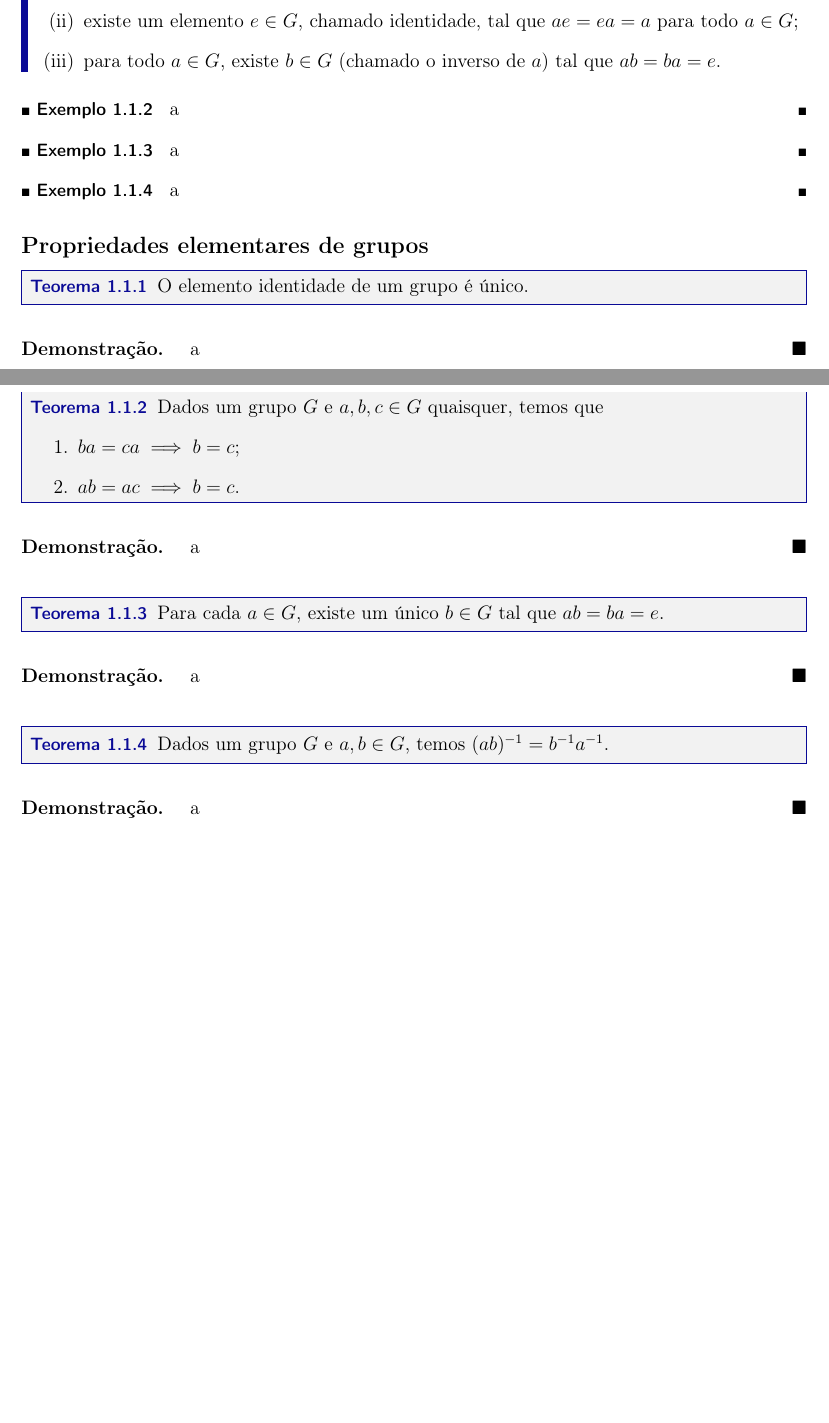
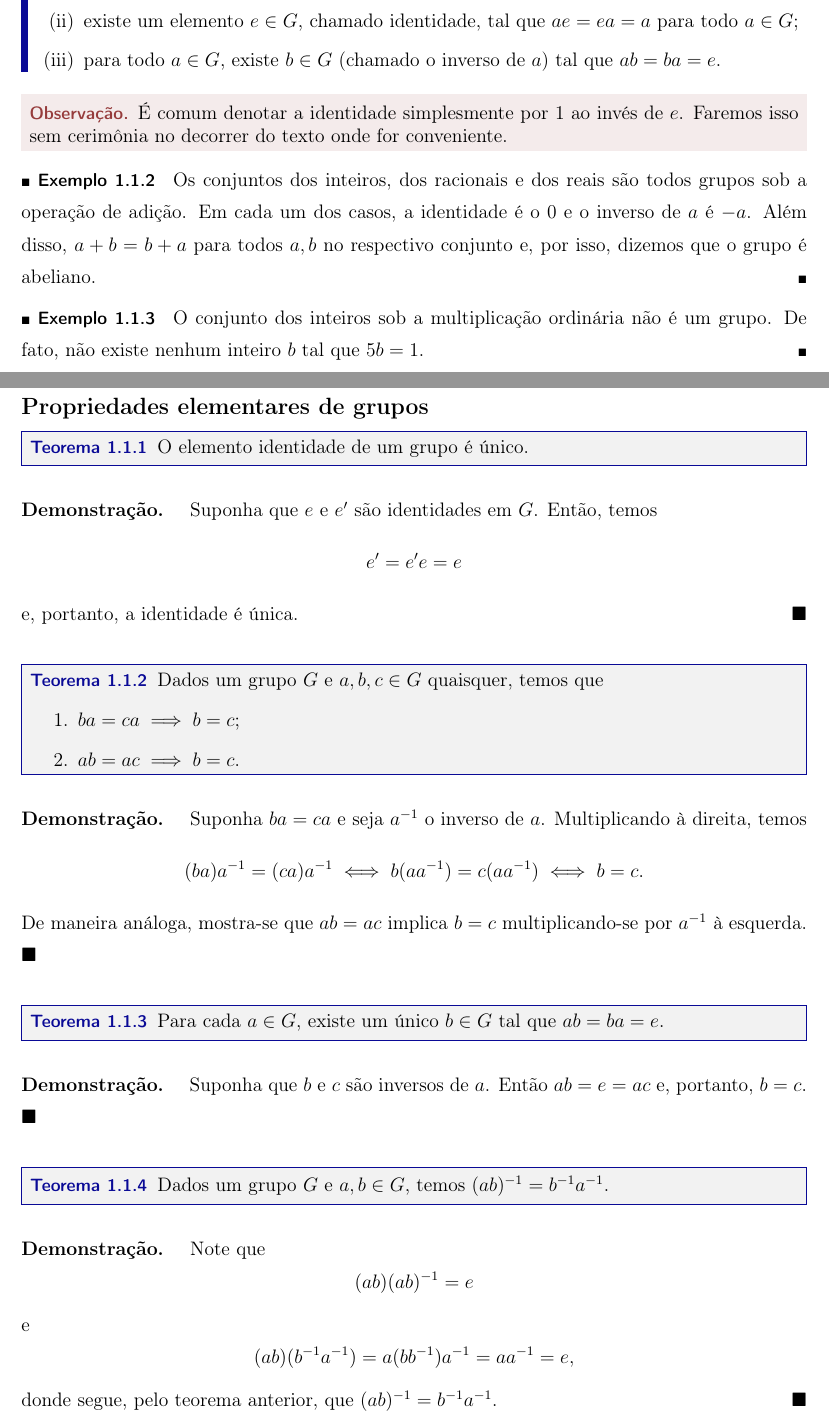
Before and after one commit to CaioTomas/PIBIC-2019-2020, a LaTeX book (NotasTranças.tex, which reads Part1/Chapter01/groups.tex): two parts of pages 7 and 8 of 187, joined at a grey line, cut so that both start at the same text, the shorter picture padded with empty space. Compiled offline with pdfLaTeX.

Commit message:
Updates from Overleaf

```diff
--- a/Part1/Chapter01/groups.tex
+++ b/Part1/Chapter01/groups.tex
@@ -39,16 +40,20 @@
     %
 \end{definition}
 %
+\begin{remark}
+    É comum denotar a identidade simplesmente por $1$ ao invés de $e$. Faremos isso sem cerimônia
+    no decorrer do texto onde for conveniente.
+\end{remark}
+%
 \begin{example}
-    a
+    Os conjuntos dos inteiros, dos racionais e dos reais são todos grupos sob a operação de adição.
+    Em cada um dos casos, a identidade é o 0 e o inverso de $a$ é $-a$. Além disso, $a+b = b+a$ para
+    todos $a,b$ no respectivo conjunto e, por isso, dizemos que o grupo é abeliano.
 \end{example}
 %
 \begin{example}
-    a
-\end{example}
-%
-\begin{example}
-    a
+    O conjunto dos inteiros sob a multiplicação ordinária não é um grupo. De fato, não existe
+    nenhum inteiro $b$ tal que $5b = 1$.
 \end{example}
 %
 \subsection*{Propriedades elementares de grupos}
@@ -59,7 +64,13 @@
 \end{theorem}
 %
 \begin{proof}
-    a
+    Suponha que $e$ e $e'$ são identidades em $G$. Então, temos
+    %
+    \[
+    e' = e'e = e
+    \]
+    %
+    e, portanto, a identidade é única.
 \end{proof}
 %
 \begin{theorem}
@@ -74,7 +85,13 @@
 \end{theorem}
 %
 \begin{proof}
-    a
+    Suponha $ba = ca$ e seja $a^{-1}$ o inverso de $a$. Multiplicando à direita, temos
+    %
+    \[
+    (ba)a^{-1} = (ca)a^{-1} \iff b(aa^{-1}) = c(aa^{-1}) \iff b = c.
+    \]
+    %
+    De maneira análoga, mostra-se que $ab = ac$ implica $b=c$ multiplicando-se por $a^{-1}$ à esquerda.
 \end{proof}
 %
 \begin{theorem}
@@ -83,7 +100,7 @@
 \end{theorem}
 %
 \begin{proof}
-    a
+    Suponha que $b$ e $c$ são inversos de $a$. Então $ab = e = ac$ e, portanto, $b = c$.
 \end{proof}
 %
 \begin{theorem}
@@ -92,7 +109,19 @@
 \end{theorem}
 %
 \begin{proof}
-    a
+    Note que
+    %
+    \[
+    (ab)(ab)^{-1} = e
+    \]
+    %
+    e
+    %
+    \[
+    (ab)(b^{-1}a^{-1}) = a(bb^{-1})a^{-1} = aa^{-1} = e,
+    \]
+    %
+    donde segue, pelo teorema anterior, que $(ab)^{-1} = b^{-1}a^{-1}$.
 \end{proof}
 %
 \subsection*{Subgrupos}
```
Also changed, not shown: Part1/Chapter01/groups.tex (9 more changed lines).
